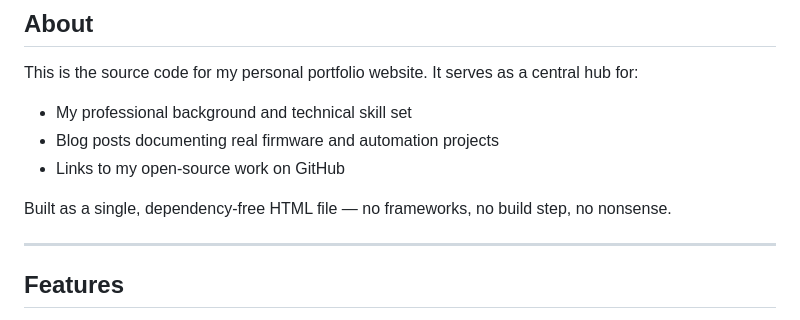
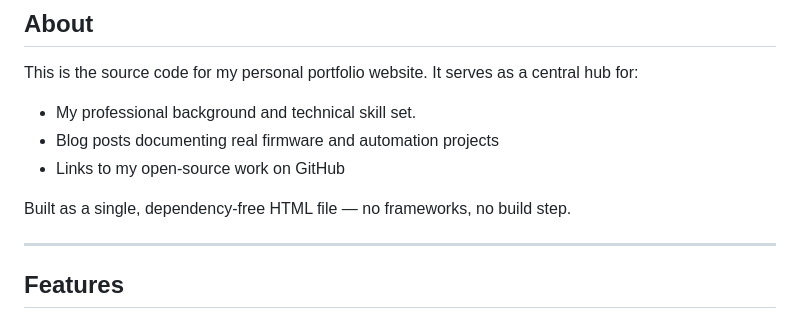
Before and after one commit to kelvin169/kelvinGichuhi, a Markdown page: README.md, the part around the change. GitHub-like rendering.

```diff
--- a/README.md
+++ b/README.md
@@ -10,11 +10,11 @@
 
 This is the source code for my personal portfolio website. It serves as a central hub for:
 
-- My professional background and technical skill set
+- My professional background and technical skill set.
 - Blog posts documenting real firmware and automation projects
 - Links to my open-source work on GitHub
 
-Built as a single, dependency-free HTML file — no frameworks, no build step, no nonsense.
+Built as a single, dependency-free HTML file — no frameworks, no build step.
 
 ---
 
```
